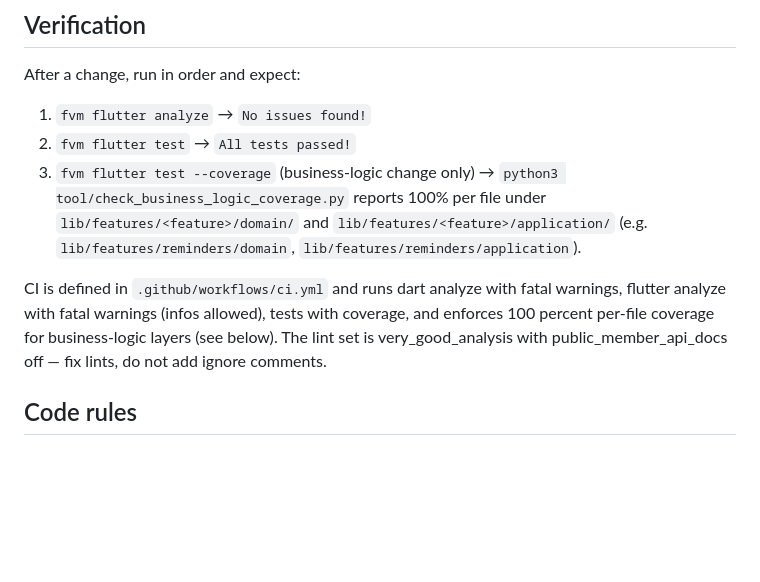
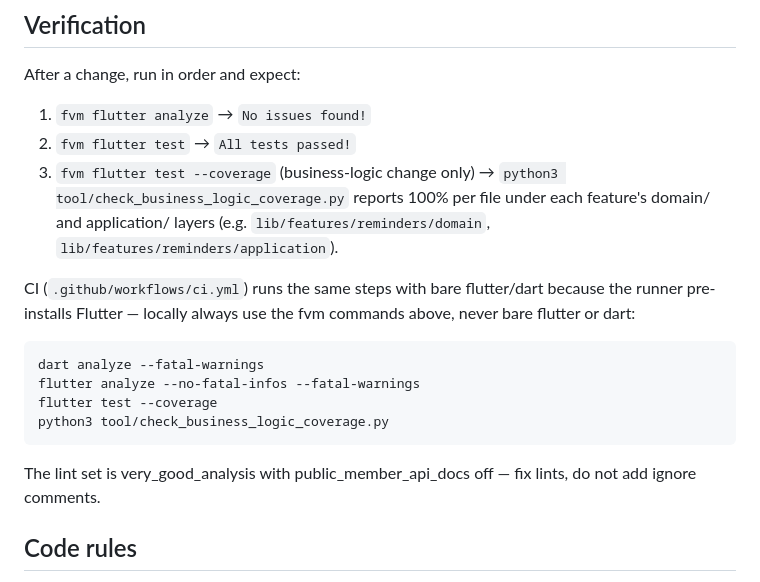
Before and after one commit to diogo10/VitaFolderMobile, a Markdown page: AGENTS.md, the part around the change. Rendered like a GitHub page; blank space fills up the shorter version.

Commit message:
docs: clarify CI process and coverage expectations in agent guidelines

````diff
--- a/AGENTS.md
+++ b/AGENTS.md
@@ -54,16 +54,23 @@ After a change, run in order and expect:
 2. `fvm flutter test` → `All tests passed!`
 3. `fvm flutter test --coverage` (business-logic change only) →
    `python3 tool/check_business_logic_coverage.py` reports 100% per file
-   under `lib/features/<feature>/domain/` and
-   `lib/features/<feature>/application/` (e.g.
+   under each feature's domain/ and application/ layers (e.g.
    `lib/features/reminders/domain`,
    `lib/features/reminders/application`).
 
-CI is defined in `.github/workflows/ci.yml` and runs dart analyze
-with fatal warnings, flutter analyze with fatal warnings (infos allowed),
-tests with coverage, and enforces 100 percent per-file coverage for
-business-logic layers (see below). The lint set is very_good_analysis
-with public_member_api_docs off — fix lints, do not add ignore comments.
+CI (`.github/workflows/ci.yml`) runs the same steps with bare flutter/dart
+because the runner pre-installs Flutter — locally always use the fvm
+commands above, never bare flutter or dart:
+
+```bash
+dart analyze --fatal-warnings
+flutter analyze --no-fatal-infos --fatal-warnings
+flutter test --coverage
+python3 tool/check_business_logic_coverage.py
+```
+
+The lint set is very_good_analysis with public_member_api_docs off —
+fix lints, do not add ignore comments.
 
 ## Code rules
 
````
